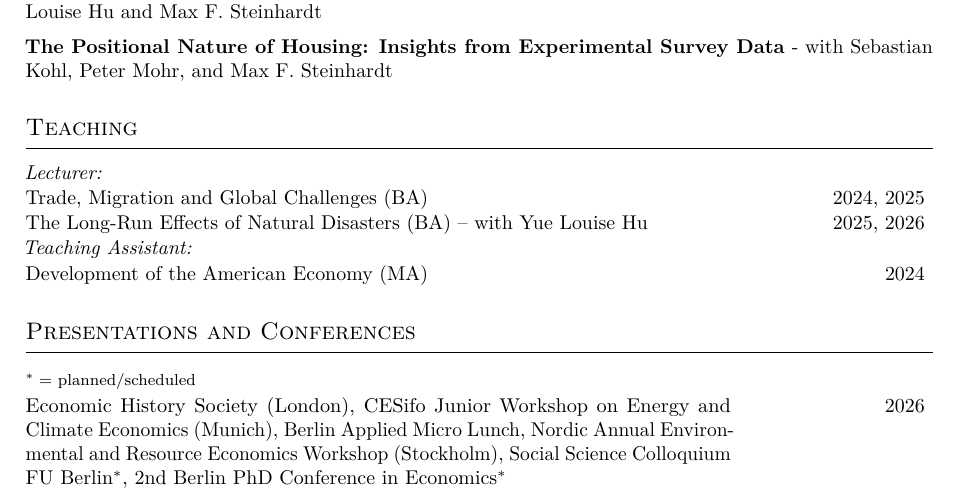
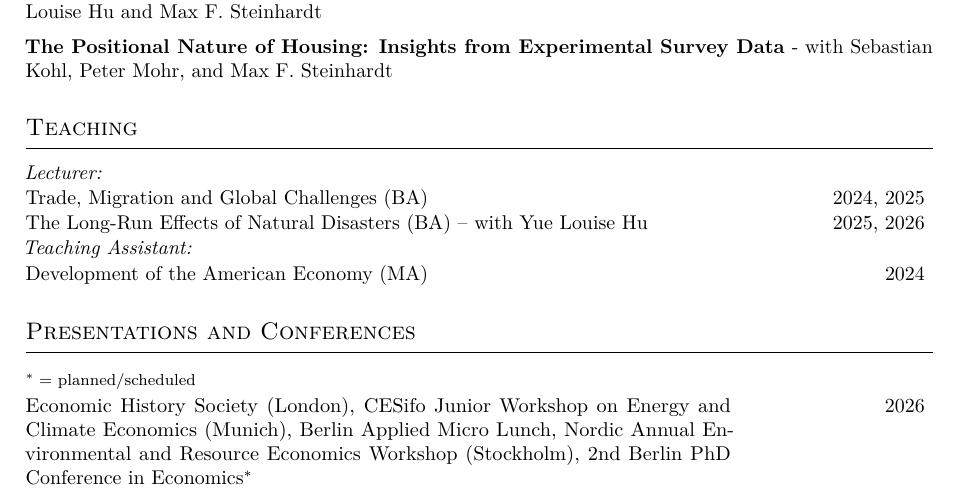
Before and after one commit to freyarubel-cpu/CV-, a LaTeX document (main.tex): part of page 1 of 2, cut so that both start at the same text. Compiled offline with pdfLaTeX.

Commit message:
Updates from Overleaf

```diff
--- a/main.tex
+++ b/main.tex
@@ -120,7 +120,7 @@ Intern \\[0.15cm]
 % ── Presentations ─────────────────────────────────────────────────────────────
 \section{\large Presentations and Conferences}
 \cvitem{}{\footnotesize $^*=$ planned/scheduled}
-\cvitem{2026}{Economic History Society (London), CESifo Junior Workshop on Energy and Climate Economics (Munich), Berlin Applied Micro Lunch, Nordic Annual Environmental and Resource Economics Workshop (Stockholm), Social Science Colloquium FU Berlin$^*$, 2nd Berlin PhD Conference in Economics$^*$}
+\cvitem{2026}{Economic History Society (London), CESifo Junior Workshop on Energy and Climate Economics (Munich), Berlin Applied Micro Lunch, Nordic Annual Environmental and Resource Economics Workshop (Stockholm), 2nd Berlin PhD Conference in Economics$^*$}
 
 \cvitem{2025}{Young Economists Conference (Linz), Southern Economic Association (Tampa)}
 
```
